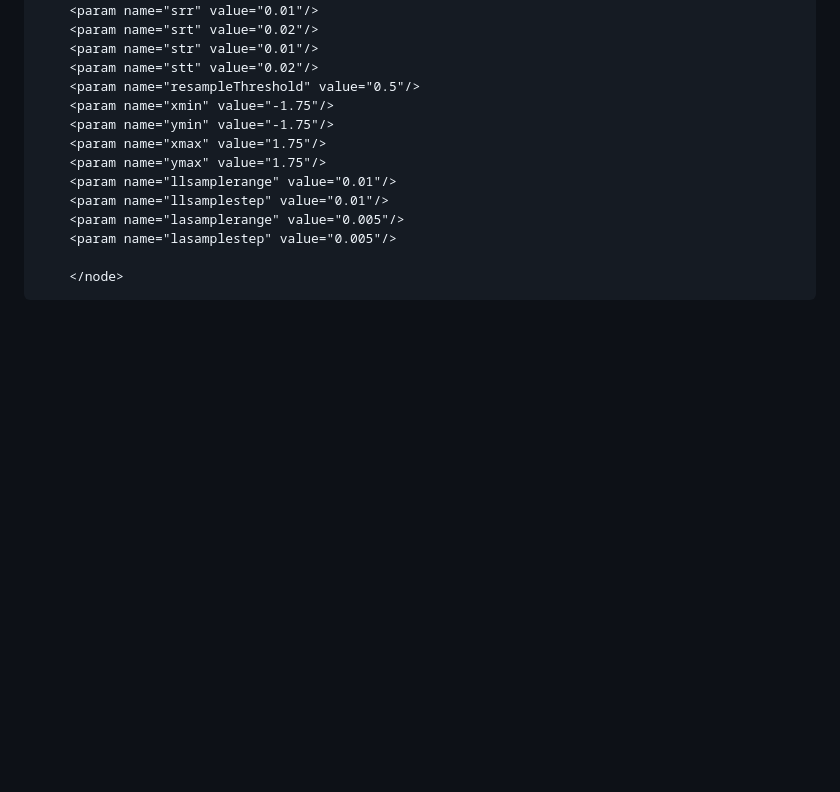
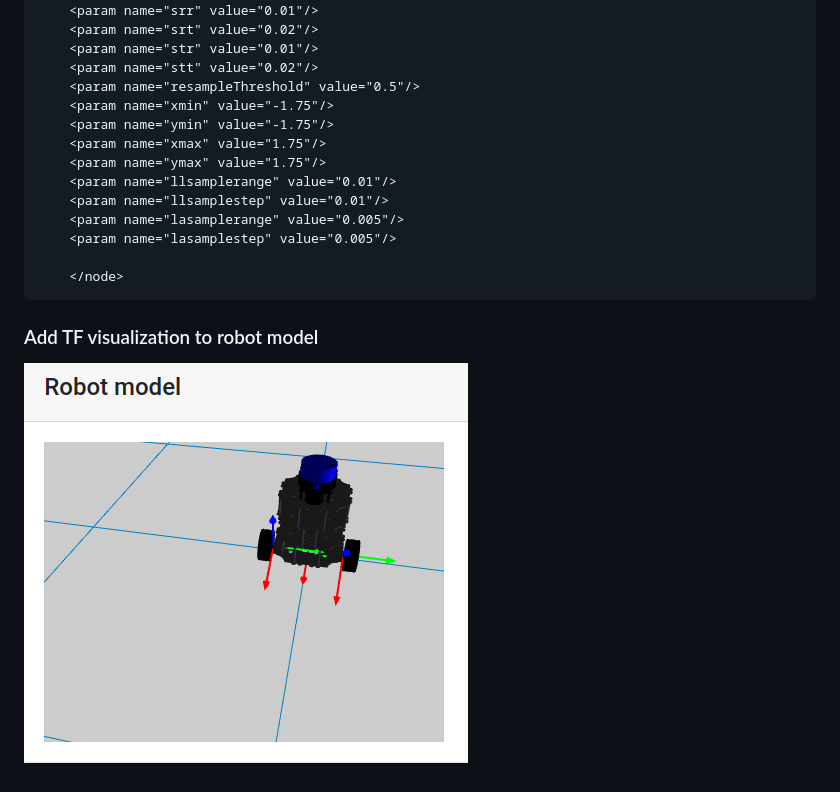
Before and after one commit to peerajak/Checkpoint21_WebdevRobotics, a Markdown page: README.md, the part around the change. GitHub-like rendering; pictures changed too: add_tf_to_robot_model.png (added); blank space fills up the shorter version.

Commit message:
Add TF visualization to robot model

````diff
--- a/README.md
+++ b/README.md
@@ -156,3 +156,8 @@ Change mapping.launch. in tortoisebot_slam to change the parameter of the map
 
     </node>
 ```
+
+
+### Add TF visualization to robot model
+
+![alt text](add_tf_to_robot_model.png)
````
Also changed, not shown: 2 other files.
